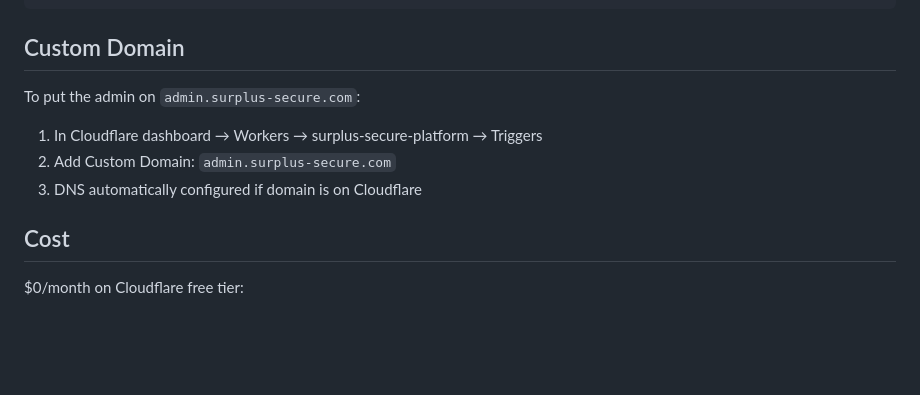
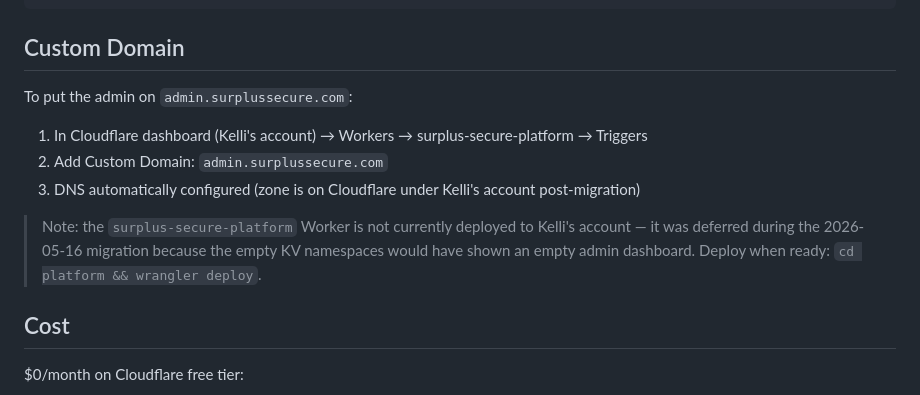
Before and after one commit to SurplusSecureMain/SurplusSecure, a Markdown page: platform/README.md, the part around the change. Rendered like a GitHub page; blank space fills up the shorter version.

Commit message:
platform/README: fix stale admin.surplus-secure.com → admin.surplussecure.com (#17)
Hyphenated form was a pre-migration placeholder. Post-2026-05-16 migration,
all canonical references should use surplussecure.com (the hyphenated zone
301-redirects anyway, but no reason to send admin traffic through a redirect).

Also documents that the surplus-secure-platform Worker isn't currently
deployed to Kelli's account (deferred during migration due to empty KV).

Co-authored-by: Claude Opus 4.7 (1M context) <noreply@anthropic.com>

```diff
--- a/platform/README.md
+++ b/platform/README.md
@@ -115,11 +115,13 @@ Then add `data-editable` attributes to the landing page:
 
 ## Custom Domain
 
-To put the admin on `admin.surplus-secure.com`:
+To put the admin on `admin.surplussecure.com`:
 
-1. In Cloudflare dashboard → Workers → surplus-secure-platform → Triggers
-2. Add Custom Domain: `admin.surplus-secure.com`
-3. DNS automatically configured if domain is on Cloudflare
+1. In Cloudflare dashboard (Kelli's account) → Workers → surplus-secure-platform → Triggers
+2. Add Custom Domain: `admin.surplussecure.com`
+3. DNS automatically configured (zone is on Cloudflare under Kelli's account post-migration)
+
+> Note: the `surplus-secure-platform` Worker is not currently deployed to Kelli's account — it was deferred during the 2026-05-16 migration because the empty KV namespaces would have shown an empty admin dashboard. Deploy when ready: `cd platform && wrangler deploy`.
 
 ## Cost
 
```
